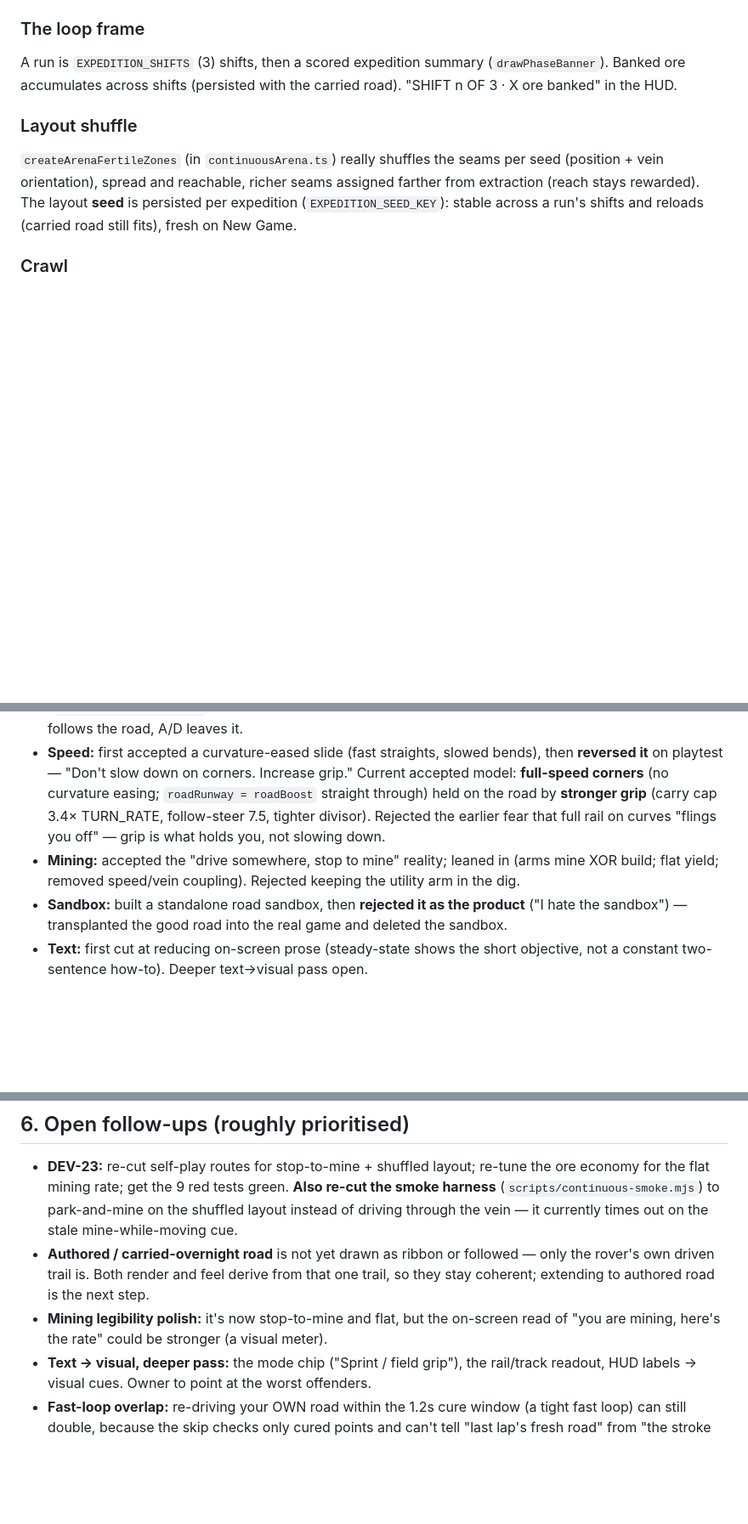
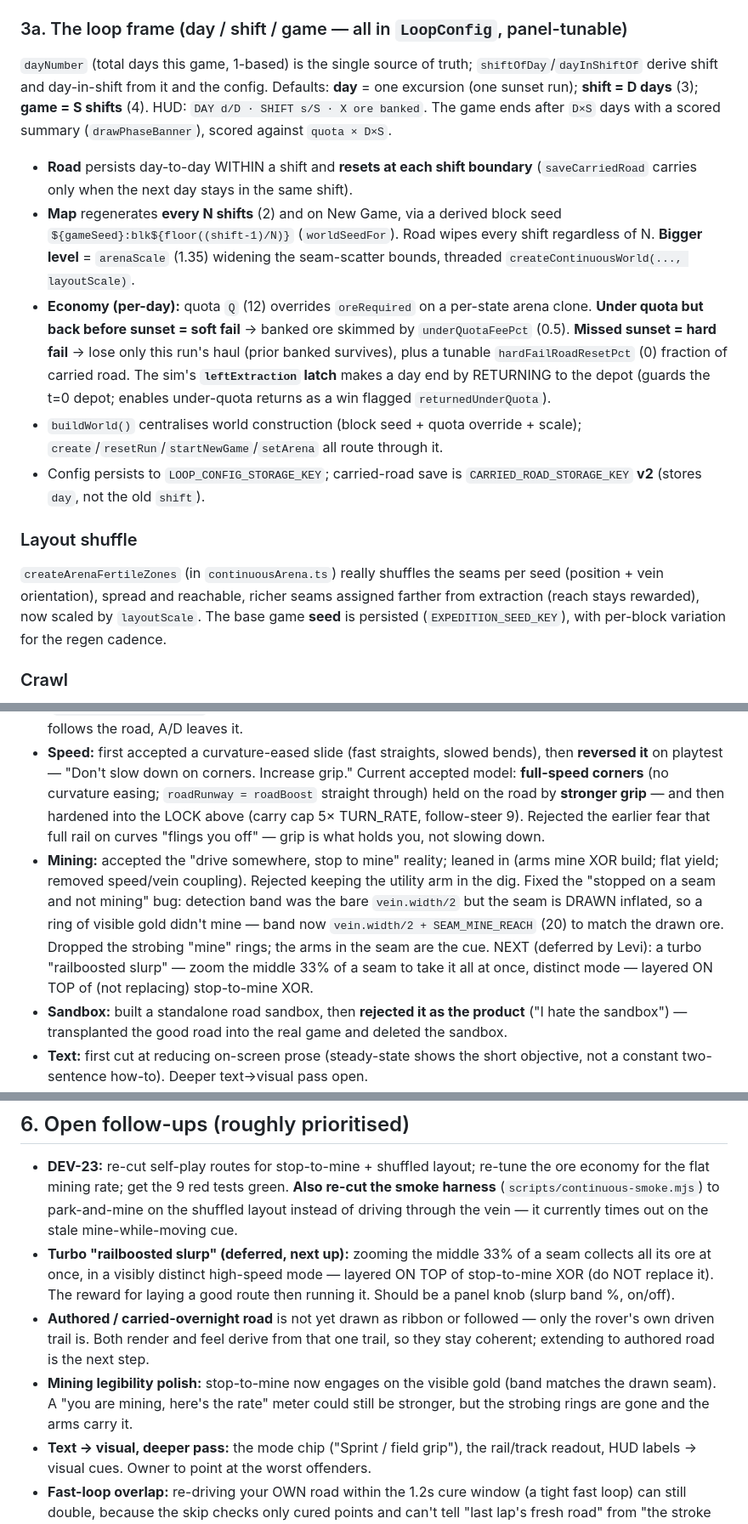
Before and after one commit to Levi-Anthony/moon-miner, a Markdown page: HANDOFF.md, 3 parts joined by grey strips. Shown at 85% size. Rendered like a GitHub page; blank space fills up the shorter version.

Commit message:
docs: HANDOFF for the day/shift/game loop, per-day economy, and mining fix
- New §3a describing the day/shift/game LoopConfig, road persistence, map regen
  cadence, per-day quota/soft-fail/hard-fail, the leftExtraction latch, and
  buildWorld/storage-key changes.
- §4 mining/speed lines updated (lock cap 5x/9; mining band matches the drawn
  seam; strobing mine rings removed).
- §6 follow-ups: turbo railboosted slurp promoted to the next deferred item.

Co-Authored-By: Claude Opus 4.8 <noreply@anthropic.com>
Claude-Session: https://claude.ai/code/session_01Jvudb6rPm2PdkX9W5iUjnF

```diff
--- a/HANDOFF.md
+++ b/HANDOFF.md
@@ -115,17 +117,39 @@ and the machine's posture reads its activity. Mining yield is **flat**
 coupling is gone. The visual delta is wide on purpose (`drawArms`): building
 arms punch out long and pump; stowed arms fold tight and dim.
 
-### The loop frame
-A run is `EXPEDITION_SHIFTS` (3) shifts, then a scored expedition summary
-(`drawPhaseBanner`). Banked ore accumulates across shifts (persisted with the
-carried road). "SHIFT n OF 3 · X ore banked" in the HUD.
+### 3a. The loop frame (day / shift / game — all in `LoopConfig`, panel-tunable)
+`dayNumber` (total days this game, 1-based) is the single source of truth;
+`shiftOfDay`/`dayInShiftOf` derive shift and day-in-shift from it and the config.
+Defaults: **day** = one excursion (one sunset run); **shift = D days** (3);
+**game = S shifts** (4). HUD: `DAY d/D · SHIFT s/S · X ore banked`. The game ends
+after `D×S` days with a scored summary (`drawPhaseBanner`), scored against
+`quota × D×S`.
+
+- **Road** persists day-to-day WITHIN a shift and **resets at each shift
+  boundary** (`saveCarriedRoad` carries only when the next day stays in the same
+  shift).
+- **Map** regenerates **every N shifts** (2) and on New Game, via a derived
+  block seed `${gameSeed}:blk${floor((shift-1)/N)}` (`worldSeedFor`). Road wipes
+  every shift regardless of N. **Bigger level** = `arenaScale` (1.35) widening
+  the seam-scatter bounds, threaded `createContinuousWorld(..., layoutScale)`.
+- **Economy (per-day):** quota `Q` (12) overrides `oreRequired` on a per-state
+  arena clone. **Under quota but back before sunset = soft fail** → banked ore
+  skimmed by `underQuotaFeePct` (0.5). **Missed sunset = hard fail** → lose only
+  this run's haul (prior banked survives), plus a tunable `hardFailRoadResetPct`
+  (0) fraction of carried road. The sim's **`leftExtraction` latch** makes a day
+  end by RETURNING to the depot (guards the t=0 depot; enables under-quota
+  returns as a win flagged `returnedUnderQuota`).
+- `buildWorld()` centralises world construction (block seed + quota override +
+  scale); `create`/`resetRun`/`startNewGame`/`setArena` all route through it.
+- Config persists to `LOOP_CONFIG_STORAGE_KEY`; carried-road save is
+  `CARRIED_ROAD_STORAGE_KEY` **v2** (stores `day`, not the old `shift`).
 
 ### Layout shuffle
 `createArenaFertileZones` (in `continuousArena.ts`) really shuffles the seams
 per seed (position + vein orientation), spread and reachable, richer seams
-assigned farther from extraction (reach stays rewarded). The layout **seed** is
-persisted per expedition (`EXPEDITION_SEED_KEY`): stable across a run's shifts
-and reloads (carried road still fits), fresh on New Game.
+assigned farther from extraction (reach stays rewarded), now scaled by
+`layoutScale`. The base game **seed** is persisted (`EXPEDITION_SEED_KEY`), with
+per-block variation for the regen cadence.
 
 ### Crawl
 Out of nanobots → `crawl` (speed 34 limp, recovers ~0.3/s to a 3.6 ceiling) —
@@ -157,12 +181,18 @@ you out of crawl instantly.
   bends), then **reversed it** on playtest — "Don't slow down on corners.
   Increase grip." Current accepted model: **full-speed corners** (no curvature
   easing; `roadRunway = roadBoost` straight through) held on the road by
-  **stronger grip** (carry cap 3.4× TURN_RATE, follow-steer 7.5, tighter
-  divisor). Rejected the earlier fear that full rail on curves "flings you off" —
-  grip is what holds you, not slowing down.
+  **stronger grip** — and then hardened into the LOCK above (carry cap 5×
+  TURN_RATE, follow-steer 9). Rejected the earlier fear that full rail on curves
+  "flings you off" — grip is what holds you, not slowing down.
 - **Mining:** accepted the "drive somewhere, stop to mine" reality; leaned in
   (arms mine XOR build; flat yield; removed speed/vein coupling). Rejected
-  keeping the utility arm in the dig.
+  keeping the utility arm in the dig. Fixed the "stopped on a seam and not
+  mining" bug: detection band was the bare `vein.width/2` but the seam is DRAWN
+  inflated, so a ring of visible gold didn't mine — band now `vein.width/2 +
+  SEAM_MINE_REACH` (20) to match the drawn ore. Dropped the strobing "mine"
+  rings; the arms in the seam are the cue. NEXT (deferred by Levi): a turbo
+  "railboosted slurp" — zoom the middle 33% of a seam to take it all at once,
+  distinct mode — layered ON TOP of (not replacing) stop-to-mine XOR.
 - **Sandbox:** built a standalone road sandbox, then **rejected it as the
   product** ("I hate the sandbox") — transplanted the good road into the real
   game and deleted the sandbox.
@@ -210,11 +240,16 @@ is documented (here + the Linear ticket), not silently left red.
   re-cut the smoke harness** (`scripts/continuous-smoke.mjs`) to park-and-mine on
   the shuffled layout instead of driving through the vein — it currently times
   out on the stale mine-while-moving cue.
+- **Turbo "railboosted slurp" (deferred, next up):** zooming the middle 33% of a
+  seam collects all its ore at once, in a visibly distinct high-speed mode —
+  layered ON TOP of stop-to-mine XOR (do NOT replace it). The reward for laying a
+  good route then running it. Should be a panel knob (slurp band %, on/off).
 - **Authored / carried-overnight road** is not yet drawn as ribbon or followed —
   only the rover's own driven trail is. Both render and feel derive from that
   one trail, so they stay coherent; extending to authored road is the next step.
-- **Mining legibility polish:** it's now stop-to-mine and flat, but the on-screen
-  read of "you are mining, here's the rate" could be stronger (a visual meter).
+- **Mining legibility polish:** stop-to-mine now engages on the visible gold
+  (band matches the drawn seam). A "you are mining, here's the rate" meter could
+  still be stronger, but the strobing rings are gone and the arms carry it.
 - **Text → visual, deeper pass:** the mode chip ("Sprint / field grip"), the
   rail/track readout, HUD labels → visual cues. Owner to point at the worst
   offenders.
```
Also changed, not shown: other parts of HANDOFF.md (+4 -2 lines).
